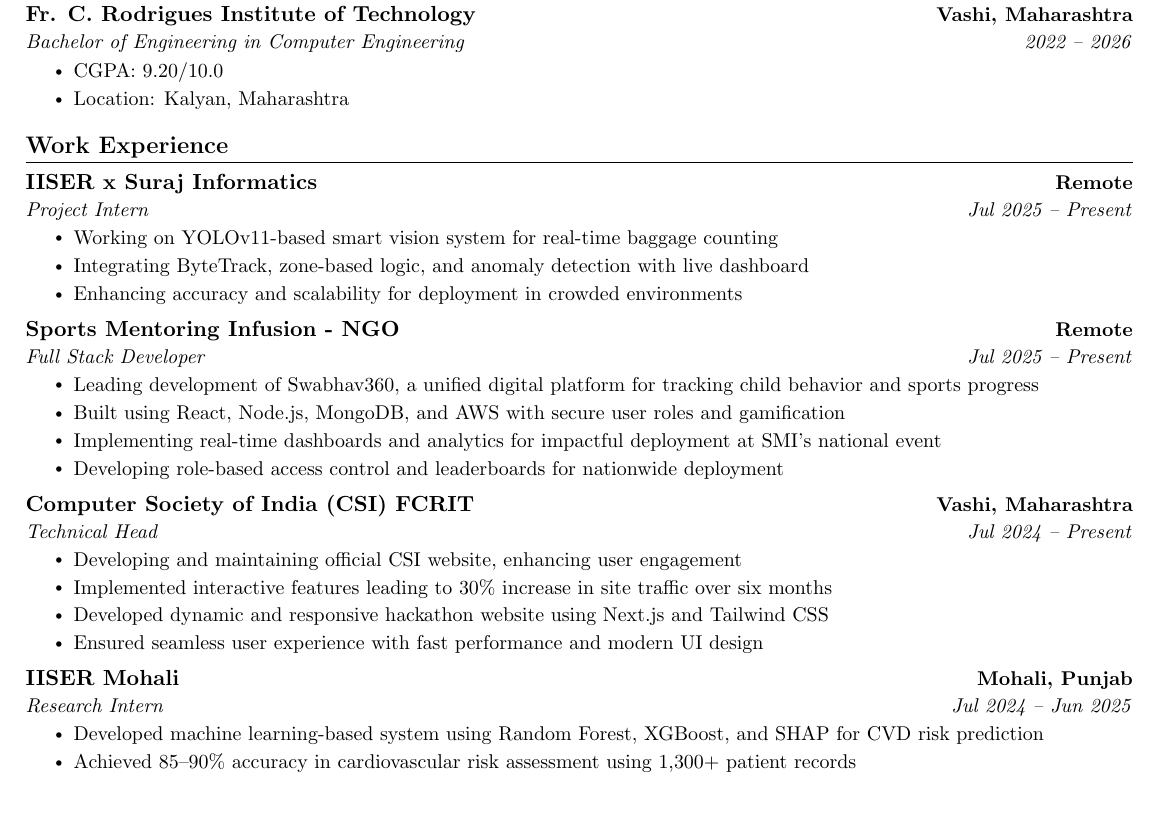
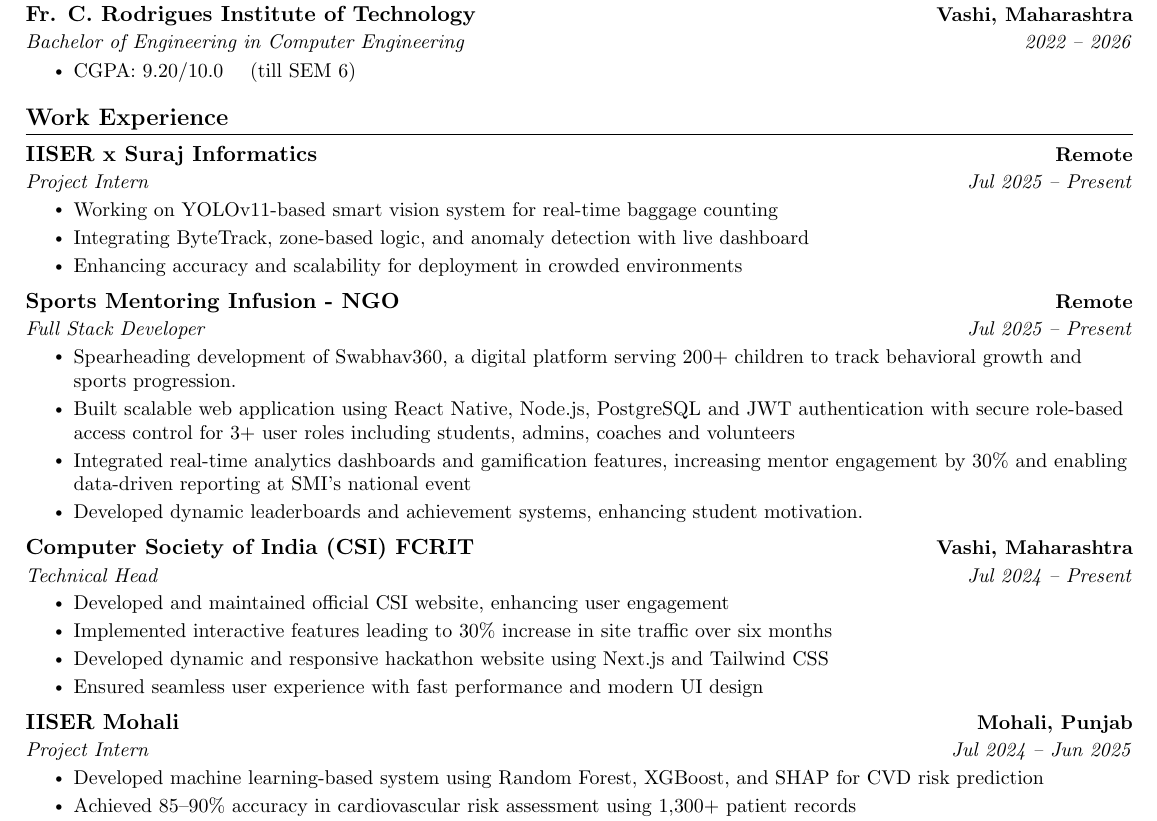
Before and after one commit to ASN-cmd/cv, a LaTeX CV (cv.tex): part of page 1 of 2, cut so that both start at the same text. Compiled offline with pdfLaTeX.

Commit message:
Update cv.tex

```diff
--- a/cv.tex
+++ b/cv.tex
@@ -129,8 +129,7 @@
       {Fr. C. Rodrigues Institute of Technology}{Vashi, Maharashtra}
       {Bachelor of Engineering in Computer Engineering}{2022 -- 2026}
       \resumeItemListStart
-        \resumeItem{CGPA: 9.20/10.0}
-        \resumeItem{Location: Kalyan, Maharashtra}
+        \resumeItem{CGPA: 9.20/10.0} (till SEM 6)
       \resumeItemListEnd
   \resumeSubHeadingListEnd
 
@@ -151,17 +150,17 @@
       {Sports Mentoring Infusion - NGO}{Remote}
       {Full Stack Developer}{Jul 2025 -- Present}
       \resumeItemListStart
-        \resumeItem{Leading development of Swabhav360, a unified digital platform for tracking child behavior and sports progress}
-        \resumeItem{Built using React, Node.js, MongoDB, and AWS with secure user roles and gamification}
-        \resumeItem{Implementing real-time dashboards and analytics for impactful deployment at SMI's national event}
-        \resumeItem{Developing role-based access control and leaderboards for nationwide deployment}
+        \resumeItem{Spearheading development of Swabhav360, a digital platform serving 200+ children to track behavioral growth and sports progression.}
+        \resumeItem{Built scalable web application using React Native, Node.js, PostgreSQL and JWT authentication with secure role-based access control for 3+                         user roles including students, admins, coaches and volunteers}
+        \resumeItem{Integrated real-time analytics dashboards and gamification features, increasing mentor engagement by 30\% and enabling data-driven reporting                       at SMI's national event}
+        \resumeItem{Developed dynamic leaderboards and achievement systems, enhancing student motivation.}
       \resumeItemListEnd
 
     \resumeSubheading
       {Computer Society of India (CSI) FCRIT}{Vashi, Maharashtra}
       {Technical Head}{Jul 2024 -- Present}
       \resumeItemListStart
-        \resumeItem{Developing and maintaining official CSI website, enhancing user engagement}
+        \resumeItem{Developed and maintained official CSI website, enhancing user engagement}
         \resumeItem{Implemented interactive features leading to 30\% increase in site traffic over six months}
         \resumeItem{Developed dynamic and responsive hackathon website using Next.js and Tailwind CSS}
         \resumeItem{Ensured seamless user experience with fast performance and modern UI design}
@@ -169,7 +168,7 @@
 
     \resumeSubheading
       {IISER Mohali}{Mohali, Punjab}
-      {Research Intern}{Jul 2024 -- Jun 2025}
+      {Project Intern}{Jul 2024 -- Jun 2025}
       \resumeItemListStart
         \resumeItem{Developed machine learning-based system using Random Forest, XGBoost, and SHAP for CVD risk prediction}
         \resumeItem{Achieved 85--90\% accuracy in cardiovascular risk assessment using 1,300+ patient records}
```
